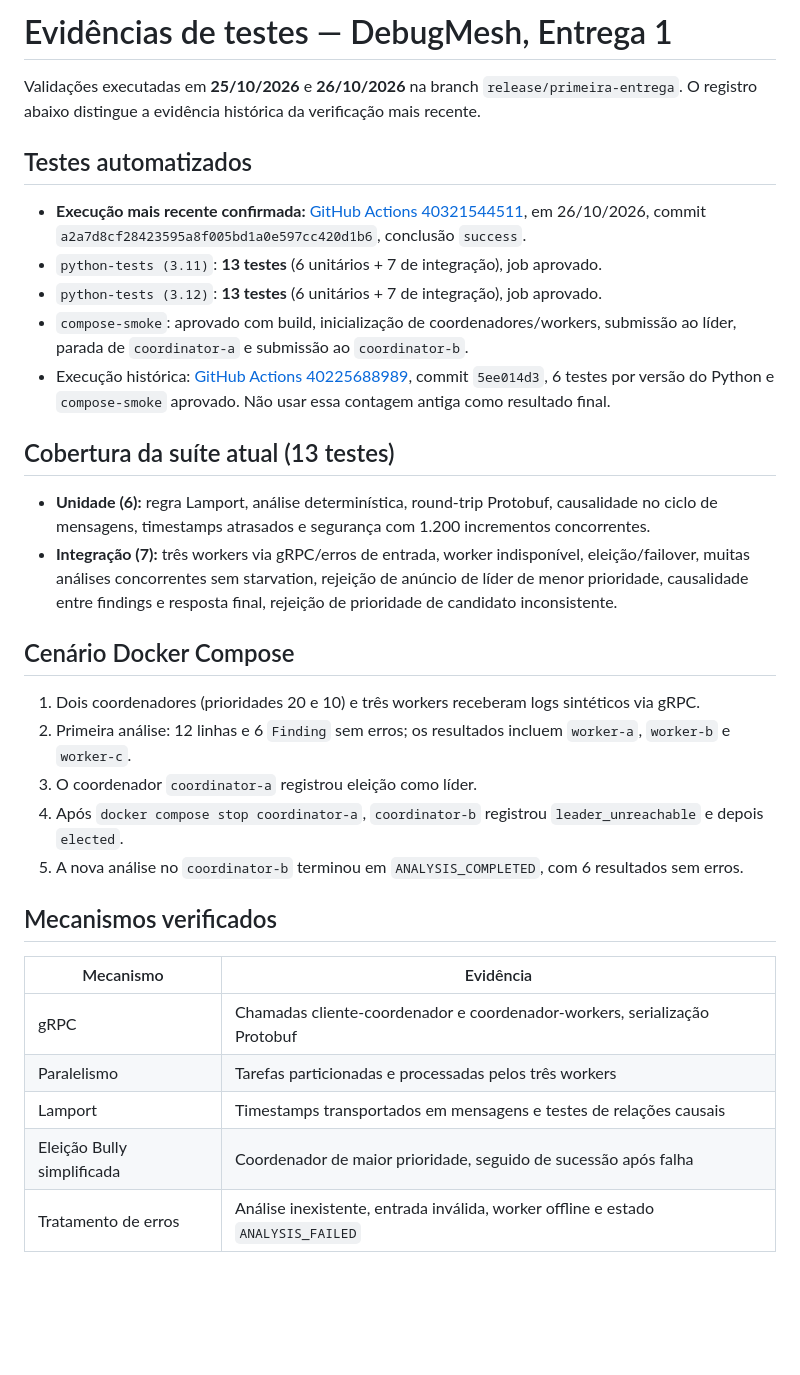
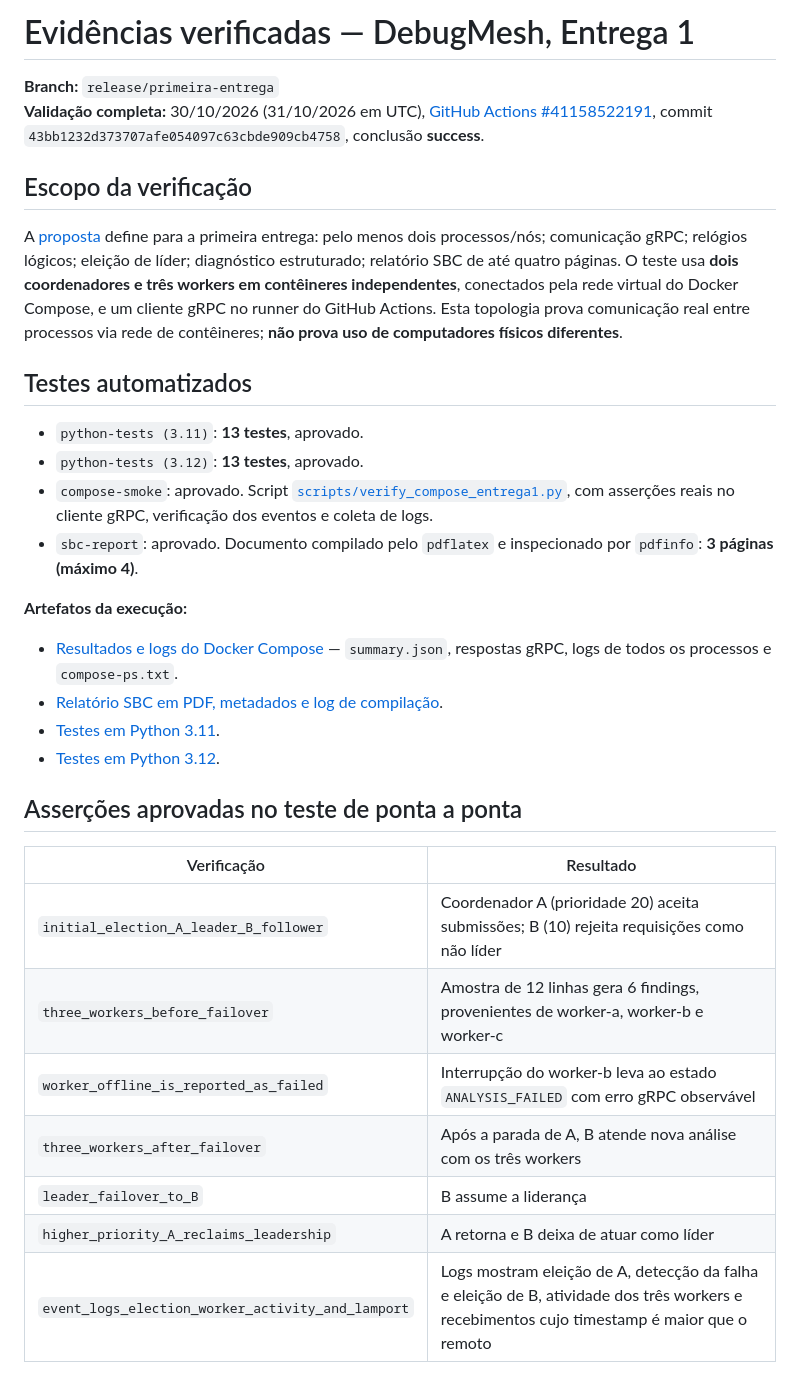
Before and after one commit to GhrCastro/TP01-Computacao-Distribuida, a Markdown page: docs/evidencias-entrega1.md, the part around one of its changes. GitHub-like rendering; blank space fills up the shorter version.

Commit message:
docs(entrega1): record verified CI evidence, three-page SBC PDF and remaining human checks

```diff
--- a/docs/evidencias-entrega1.md
+++ b/docs/evidencias-entrega1.md
@@ -1,31 +1,34 @@
-# Evidências de testes — DebugMesh, Entrega 1
+# Evidências verificadas — DebugMesh, Entrega 1
 
-Validações executadas em **25/10/2026** e **26/10/2026** na branch `release/primeira-entrega`. O registro abaixo distingue a evidência histórica da verificação mais recente.
+**Branch:** `release/primeira-entrega`
+**Validação completa:** 30/10/2026 (31/10/2026 em UTC), [GitHub Actions #41158522191](https://github.com/GhrCastro/TP01-Computacao-Distribuida/actions/runs/41158522191), commit `43bb1232d373707afe054097c63cbde909cb4758`, conclusão **success**.
+
+## Escopo da verificação
+
+A [proposta](proposta-debugmesh.md) define para a primeira entrega: pelo menos dois processos/nós; comunicação gRPC; relógios lógicos; eleição de líder; diagnóstico estruturado; relatório SBC de até quatro páginas. O teste usa **dois coordenadores e três workers em contêineres independentes**, conectados pela rede virtual do Docker Compose, e um cliente gRPC no runner do GitHub Actions. Esta topologia prova comunicação real entre processos via rede de contêineres; **não prova uso de computadores físicos diferentes**.
 
 ## Testes automatizados
-- **Execução mais recente confirmada:** [GitHub Actions 40321544511](https://github.com/GhrCastro/TP01-Computacao-Distribuida/actions/runs/40321544511), em 26/10/2026, commit `a2a7d8cf28423595a8f005bd1a0e597cc420d1b6`, conclusão `success`.
-- `python-tests (3.11)`: **13 testes** (6 unitários + 7 de integração), job aprovado.
-- `python-tests (3.12)`: **13 testes** (6 unitários + 7 de integração), job aprovado.
-- `compose-smoke`: aprovado com build, inicialização de coordenadores/workers, submissão ao líder, parada de `coordinator-a` e submissão ao `coordinator-b`.
-- Execução histórica: [GitHub Actions 40225688989](https://github.com/GhrCastro/TP01-Computacao-Distribuida/actions/runs/40225688989), commit `5ee014d3`, 6 testes por versão do Python e `compose-smoke` aprovado. Não usar essa contagem antiga como resultado final.
 
-## Cobertura da suíte atual (13 testes)
-- **Unidade (6):** regra Lamport, análise determinística, round-trip Protobuf, causalidade no ciclo de mensagens, timestamps atrasados e segurança com 1.200 incrementos concorrentes.
-- **Integração (7):** três workers via gRPC/erros de entrada, worker indisponível, eleição/failover, muitas análises concorrentes sem starvation, rejeição de anúncio de líder de menor prioridade, causalidade entre findings e resposta final, rejeição de prioridade de candidato inconsistente.
+- `python-tests (3.11)`: **13 testes**, aprovado.
+- `python-tests (3.12)`: **13 testes**, aprovado.
+- `compose-smoke`: aprovado. Script [`scripts/verify_compose_entrega1.py`](../scripts/verify_compose_entrega1.py), com asserções reais no cliente gRPC, verificação dos eventos e coleta de logs.
+- `sbc-report`: aprovado. Documento compilado pelo `pdflatex` e inspecionado por `pdfinfo`: **3 páginas (máximo 4)**.
 
-## Cenário Docker Compose
-1. Dois coordenadores (prioridades 20 e 10) e três workers receberam logs sintéticos via gRPC.
-2. Primeira análise: 12 linhas e 6 `Finding` sem erros; os resultados incluem `worker-a`, `worker-b` e `worker-c`.
-3. O coordenador `coordinator-a` registrou eleição como líder.
-4. Após `docker compose stop coordinator-a`, `coordinator-b` registrou `leader_unreachable` e depois `elected`.
-5. A nova análise no `coordinator-b` terminou em `ANALYSIS_COMPLETED`, com 6 resultados sem erros.
+**Artefatos da execução:**
+- [Resultados e logs do Docker Compose](https://github.com/GhrCastro/TP01-Computacao-Distribuida/actions/runs/41158522191/artifacts/13025727700) — `summary.json`, respostas gRPC, logs de todos os processos e `compose-ps.txt`.
+- [Relatório SBC em PDF, metadados e log de compilação](https://github.com/GhrCastro/TP01-Computacao-Distribuida/actions/runs/41158522191/artifacts/13025609405).
+- [Testes em Python 3.11](https://github.com/GhrCastro/TP01-Computacao-Distribuida/actions/runs/41158522191/artifacts/13025967334).
+- [Testes em Python 3.12](https://github.com/GhrCastro/TP01-Computacao-Distribuida/actions/runs/41158522191/artifacts/13025334723).
 
-## Mecanismos verificados
-| Mecanismo | Evidência |
+## Asserções aprovadas no teste de ponta a ponta
+
+| Verificação | Resultado |
 |---|---|
-| gRPC | Chamadas cliente-coordenador e coordenador-workers, serialização Protobuf |
-| Paralelismo | Tarefas particionadas e processadas pelos três workers |
-| Lamport | Timestamps transportados em mensagens e testes de relações causais |
-| Eleição Bully simplificada | Coordenador de maior prioridade, seguido de sucessão após falha |
-| Tratamento de erros | Análise inexistente, entrada inválida, worker offline e estado `ANALYSIS_FAILED` |
+| `initial_election_A_leader_B_follower` | Coordenador A (prioridade 20) aceita submissões; B (10) rejeita requisições como não líder |
+| `three_workers_before_failover` | Amostra de 12 linhas gera 6 findings, provenientes de worker-a, worker-b e worker-c |
+| `worker_offline_is_reported_as_failed` | Interrupção do worker-b leva ao estado `ANALYSIS_FAILED` com erro gRPC observável |
+| `three_workers_after_failover` | Após a parada de A, B atende nova análise com os três workers |
+| `leader_failover_to_B` | B assume a liderança |
+| `higher_priority_A_reclaims_leadership` | A retorna e B deixa de atuar como líder |
+| `event_logs_election_worker_activity_and_lamport` | Logs mostram eleição de A, detecção da falha e eleição de B, atividade dos três workers e recebimentos cujo timestamp é maior que o remoto |
 
```
Also changed, not shown: other parts of docs/evidencias-entrega1.md (+24 -5 lines).
